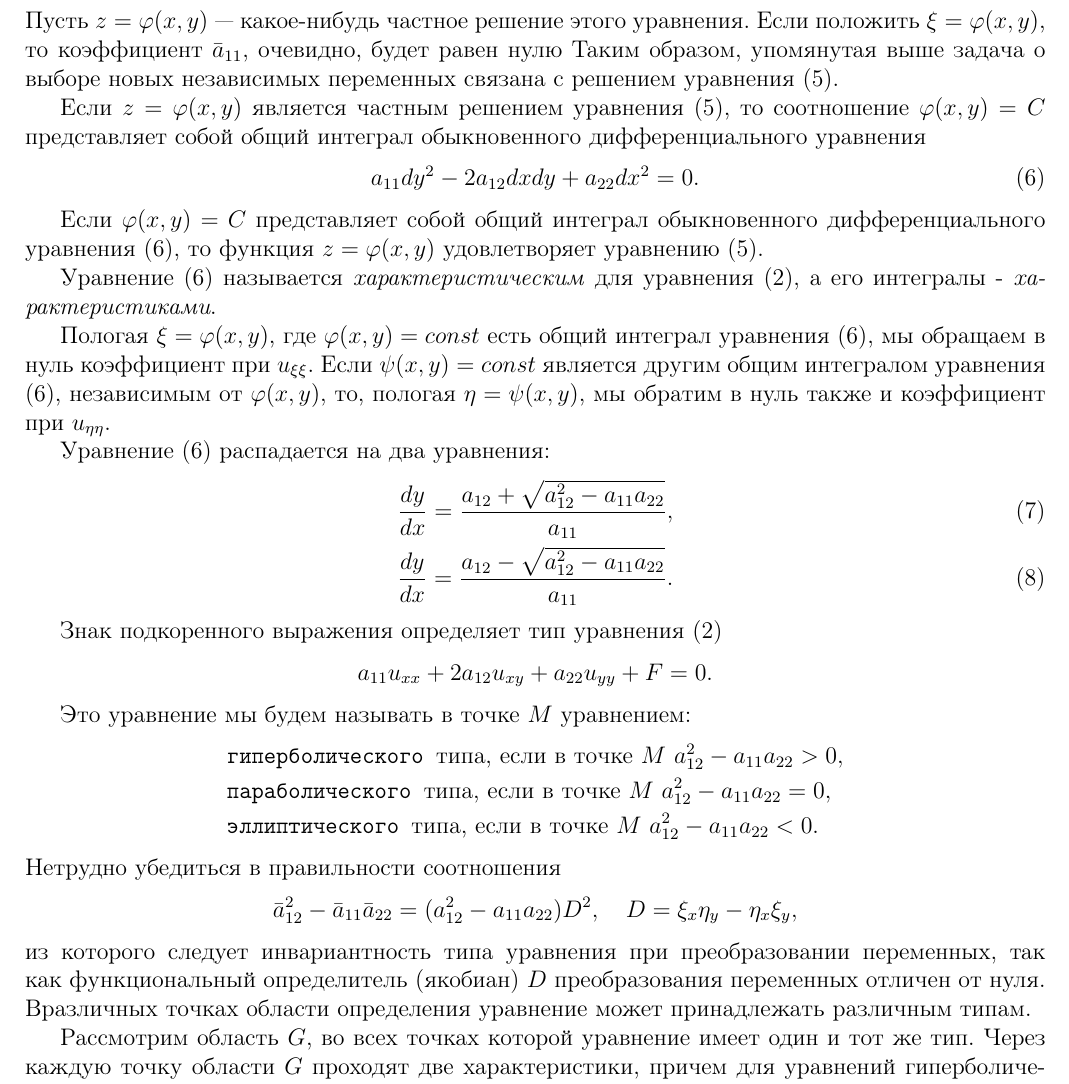
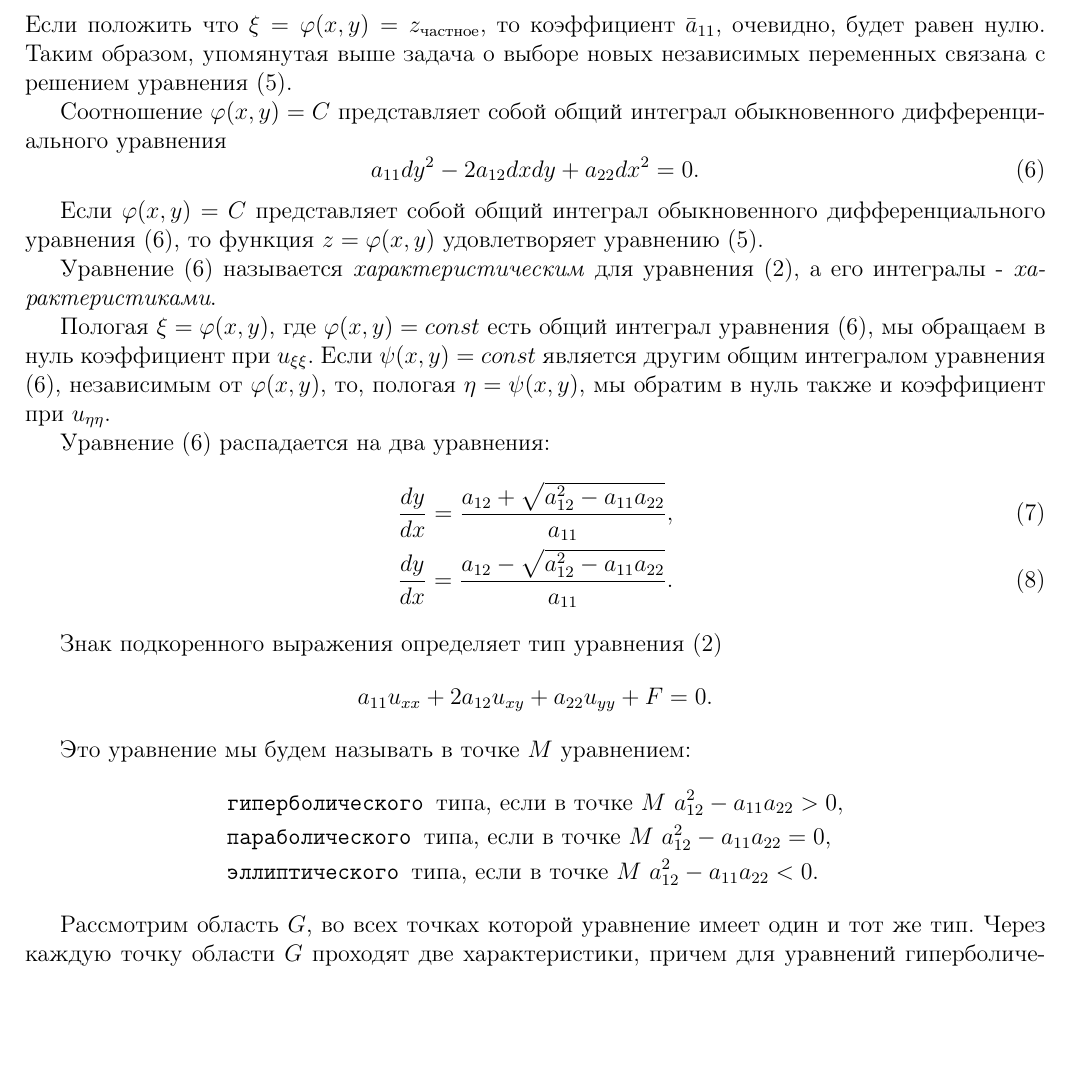
Before and after one commit to congress-bmstu/UMF-Exam, a LaTeX document (document.tex, which reads teor-02.tex): part of page 3 of 76, cut at the place of the change, the shorter picture padded with empty space. Compiled offline with pdfLaTeX.

Commit message:
question 2

```diff
--- a/teor-02.tex
+++ b/teor-02.tex
@@ -62,7 +62,7 @@
 \end{equation}
-Пусть $z = \varphi(x, y)$ --- какое-нибудь частное решение этого уравнения. Если положить $\xi = \varphi(x, y)$, то коэффициент $\bar{a}_{11}$, очевидно, будет равен нулю Таким образом, упомянутая выше задача о выборе новых независимых переменных связана с решением уравнения \eqref{FOeq}.
+Если положить что $\xi = \varphi(x, y) = z_{\text{частное}}$, то коэффициент $\bar{a}_{11}$, очевидно, будет равен нулю. Таким образом, упомянутая выше задача о выборе новых независимых переменных связана с решением уравнения \eqref{FOeq}.
 
-Если $z = \varphi(x, y)$ является частным решением уравнения \eqref{FOeq}, то соотношение $\varphi(x, y) = C$ представляет собой общий интеграл обыкновенного дифференциального уравнения
+Соотношение $\varphi(x, y) = C$ представляет собой общий интеграл обыкновенного дифференциального уравнения
 \begin{equation} \label{chareq}
 	a_{11} dy^2 - 2 a_{12} dx dy + a_{22} dx^2 = 0.
 \end{equation}
@@ -90,11 +90,6 @@
 	&\texttt{параболического } \text{типа, если в точке } M \,\, a_{12}^2 - a_{11} a_{22} = 0, \\
 	&\texttt{эллиптического } \text{типа, если в точке } M \,\, a_{12}^2 - a_{11} a_{22} < 0.
 \end{align*}
-Нетрудно убедиться в правильности соотношения
-\begin{equation*}
-	\bar{a}_{12}^{2} - \bar{a}_{11} \bar{a}_{22} = (a_{12}^{2} - a_{11} a_{22}) D^2, \quad D = \xi_{x} \eta_{y} - \eta_{x} \xi_{y},
-\end{equation*}
-из которого следует инвариантность типа уравнения при преобразовании переменных, так как функциональный определитель (якобиан) $D$ преобразования переменных отличен от нуля. Вразличных точках области определения уравнение может принадлежать различным типам.
 
 Рассмотрим область $G$, во всех точках которой уравнение имеет один и тот же тип. Через каждую точку области $G$ проходят две характеристики, причем для уравнений гиперболического типа характеристики действительны и различны, для уравнений эллиптического типа - комплексны и различны, а для уравнений параболического типа обе характеристики действительны и совпадают между собой.
 
```
Also changed, not shown: teor-02.tex (4 more changed lines).
